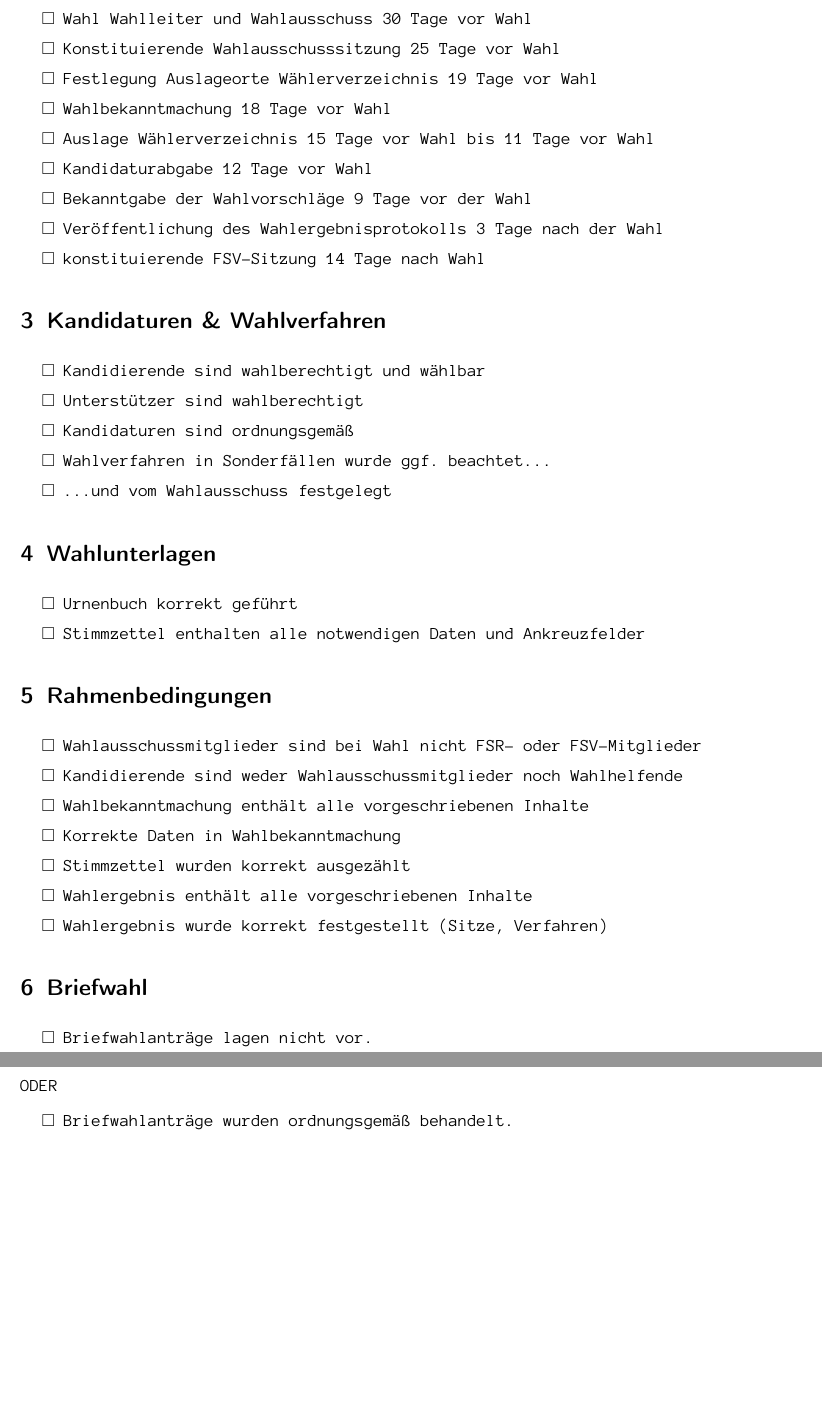
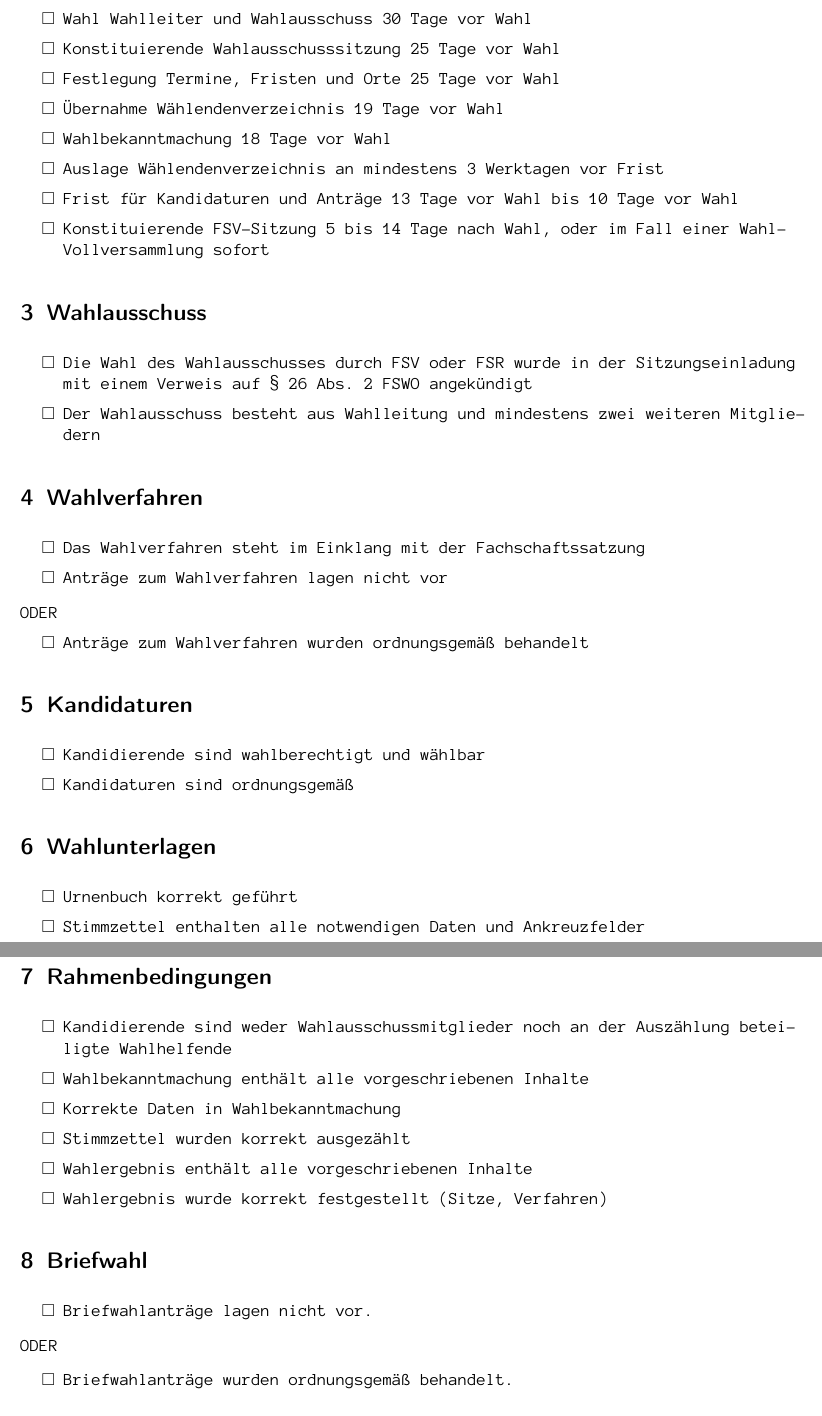
Before and after one commit to wpafk-bonn/Vorlagen, a LaTeX document (dokumente/WPAF/TEMPLATE.tex): two parts of pages 2 and 3 of 3, joined at a grey line, cut so that both start at the same text, the shorter picture padded with empty space. Compiled offline with pdfLaTeX.

Commit message:
Anpassungen für FSWO 2017 (#1)
* auf neue Wahlordnung angepasst (Max)
* .gitignore hinzugefügt um temporäre LaTeX-Dateien zu ignorieren

```diff
--- a/dokumente/WPAF/TEMPLATE.tex
+++ b/dokumente/WPAF/TEMPLATE.tex
@@ -105,15 +122,14 @@
 
 \begin{itemize}[label=$\Box$]
-\item Festlegung Wahltermin 30 Tage vor Wahl
-\item Wahl Wahlleiter und Wahlausschuss 30 Tage vor Wahl
-\item Konstituierende Wahlausschusssitzung 25 Tage vor Wahl
-\item Festlegung Auslageorte Wählerverzeichnis 19 Tage vor Wahl
-\item Wahlbekanntmachung 18 Tage vor Wahl
-\item Auslage Wählerverzeichnis 15 Tage vor Wahl bis 11 Tage vor Wahl
-\item Kandidaturabgabe 12 Tage vor Wahl
-\item Bekanntgabe der Wahlvorschläge 9 Tage vor der Wahl
-\item Veröffentlichung des Wahlergebnisprotokolls 3 Tage nach der Wahl
-\item konstituierende FSV-Sitzung 14 Tage nach Wahl
+\sym{0} Festlegung Wahltermin 30 Tage vor Wahl
+\sym{0} Wahl Wahlleiter und Wahlausschuss 30 Tage vor Wahl
+\sym{0} Konstituierende Wahlausschusssitzung 25 Tage vor Wahl
+\sym{0} Festlegung Termine, Fristen und Orte 25 Tage vor Wahl
+\sym{0} Übernahme Wählendenverzeichnis 19 Tage vor Wahl
+\sym{0} Wahlbekanntmachung 18 Tage vor Wahl
+\sym{0} Auslage Wählendenverzeichnis an mindestens 3 Werktagen vor Frist
+\sym{0} Frist für Kandidaturen und Anträge 13 Tage vor Wahl bis 10 Tage vor Wahl
+\sym{0} Konstituierende FSV-Sitzung 5 bis 14 Tage nach Wahl, oder im Fall einer Wahl-Vollversammlung sofort
 \end{itemize}
 
 % Die Auslageorte des Wählerverzeichnisses wurden nicht explizit festgelegt, sondern lediglich implizit durch Veröffentlichung der Wahlbekanntmachung.
@@ -134,13 +150,26 @@
 
 % Die konstituierende Sitzung des Wahlausschusses fand am DD.MM. statt, es existiert ein Protokoll einer FSR-Sitzung vom DD.MM., auf der der Wahlausschuss gewählt wurde. Das ist seltsam.
 
-\section{Kandidaturen \& Wahlverfahren}
+\section{Wahlausschuss}
 \begin{itemize}[label=$\Box$]
-\item Kandidierende sind wahlberechtigt und wählbar
-\item Unterstützer sind wahlberechtigt
-\item Kandidaturen sind ordnungsgemäß
-\item Wahlverfahren in Sonderfällen wurde ggf. beachtet\dots
-\item \dots und vom Wahlausschuss festgelegt
+	\sym{0} Die Wahl des Wahlausschusses durch FSV oder FSR wurde in der Sitzungseinladung mit einem Verweis auf § 26 Abs. 2 FSWO angekündigt
+	\sym{0} Der Wahlausschuss besteht aus Wahlleitung und mindestens zwei weiteren Mitgliedern
+\end{itemize}
+
+\section{Wahlverfahren}
+\begin{itemize}[label=$\Box$]
+	\sym{0} Das Wahlverfahren steht im Einklang mit der Fachschaftssatzung
+	\sym{0} Anträge zum Wahlverfahren lagen nicht vor
+\end{itemize}
+ODER
+\begin{itemize}[label=$\Box$]
+	\sym{0} Anträge zum Wahlverfahren wurden ordnungsgemäß behandelt
+\end{itemize}
+
+\section{Kandidaturen}
+\begin{itemize}[label=$\Box$]
+\sym{0} Kandidierende sind wahlberechtigt und wählbar
+\sym{0} Kandidaturen sind ordnungsgemäß
 \end{itemize}
 
 % Bei 13 zugelassenen Wahlbewerbungen mit insgesamt 13 Kandidierenden finden die Regelungen zum Wahlverfahren in Sonderfällen keine Anwendung.
@@ -163,8 +192,8 @@
 
 \section{Wahlunterlagen}
 \begin{itemize}[label=$\Box$]
-\item Urnenbuch korrekt geführt
-\item Stimmzettel enthalten alle notwendigen Daten und Ankreuzfelder
+\sym{0} Urnenbuch korrekt geführt
+\sym{0} Stimmzettel enthalten alle notwendigen Daten und Ankreuzfelder
 \end{itemize}
 
 % Das Urnenbuch wurde lediglich mit Bleistift abgeschlossen. Außerdem fehlen die Kennzeichnung als Urnenbuch und die Bezeichnung der Wahl.
@@ -180,13 +209,13 @@
 
 \section{Rahmenbedingungen}
 \begin{itemize}[label=$\Box$]
-\item Wahlausschussmitglieder sind bei Wahl nicht FSR- oder FSV-Mitglieder
-\item Kandidierende sind weder Wahlausschussmitglieder noch Wahlhelfende
-\item Wahlbekanntmachung enthält alle vorgeschriebenen Inhalte
-\item Korrekte Daten in Wahlbekanntmachung
-\item Stimmzettel wurden korrekt ausgezählt
-\item Wahlergebnis enthält alle vorgeschriebenen Inhalte
-\item Wahlergebnis wurde korrekt festgestellt (Sitze, Verfahren)
+
+\sym{0} Kandidierende sind weder Wahlausschussmitglieder noch an der Auszählung beteiligte Wahlhelfende
+\sym{0} Wahlbekanntmachung enthält alle vorgeschriebenen Inhalte
+\sym{0} Korrekte Daten in Wahlbekanntmachung
+\sym{0} Stimmzettel wurden korrekt ausgezählt
+\sym{0} Wahlergebnis enthält alle vorgeschriebenen Inhalte
+\sym{0} Wahlergebnis wurde korrekt festgestellt (Sitze, Verfahren)
 \end{itemize}
 
 %In der Wahlbekanntmachung fehlt der Hinweis auf die Möglichkeit eines Antrags auf Briefwahl, sowie die bei der Briefwahl zu beachtenden Fristen.
@@ -237,13 +266,13 @@
 
 \section{Briefwahl}
 \begin{itemize}[label=$\Box$]
-\item Briefwahlanträge lagen nicht vor.
+\sym{0} Briefwahlanträge lagen nicht vor.
 \end{itemize}
 
  ODER
 
 \begin{itemize}[label=$\Box$]
-\item Briefwahlanträge wurden ordnungsgemäß behandelt.
+\sym{0} Briefwahlanträge wurden ordnungsgemäß behandelt.
 \end{itemize}
 
 % Der WPAF geht davon aus, dass keine Briefwahlanträge vorlagen.
```
Also changed, not shown: dokumente/WPAF/TEMPLATE.pdf, dokumente/WPAF/TEMPLATE.tex (89 more changed lines), 1 other file.
